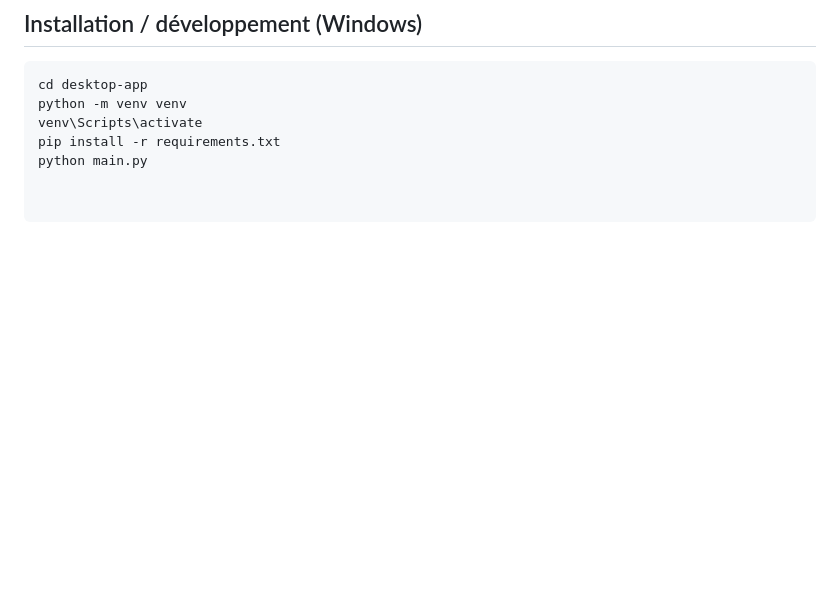
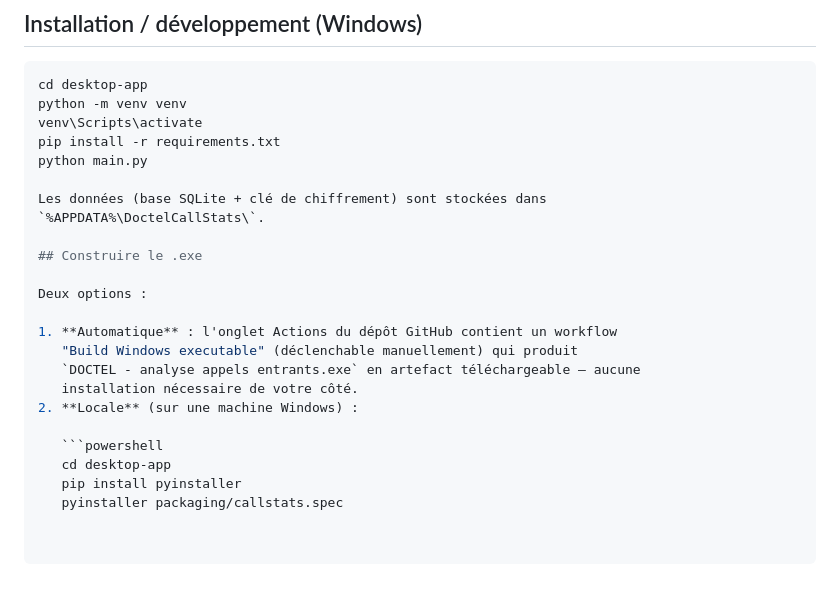
Before and after one commit to marienroederer-stack/SITEV3, a Markdown page: desktop-app/README.md, the part around the change. GitHub-like rendering; blank space fills up the shorter version.

````diff
--- a/desktop-app/README.md
+++ b/desktop-app/README.md
@@ -67,3 +67,21 @@ python -m venv venv
 venv\Scripts\activate
 pip install -r requirements.txt
 python main.py
+
+Les données (base SQLite + clé de chiffrement) sont stockées dans
+`%APPDATA%\DoctelCallStats\`.
+
+## Construire le .exe
+
+Deux options :
+
+1. **Automatique** : l'onglet Actions du dépôt GitHub contient un workflow
+   "Build Windows executable" (déclenchable manuellement) qui produit
+   `DOCTEL - analyse appels entrants.exe` en artefact téléchargeable — aucune
+   installation nécessaire de votre côté.
+2. **Locale** (sur une machine Windows) :
+
+   ```powershell
+   cd desktop-app
+   pip install pyinstaller
+   pyinstaller packaging/callstats.spec
````
